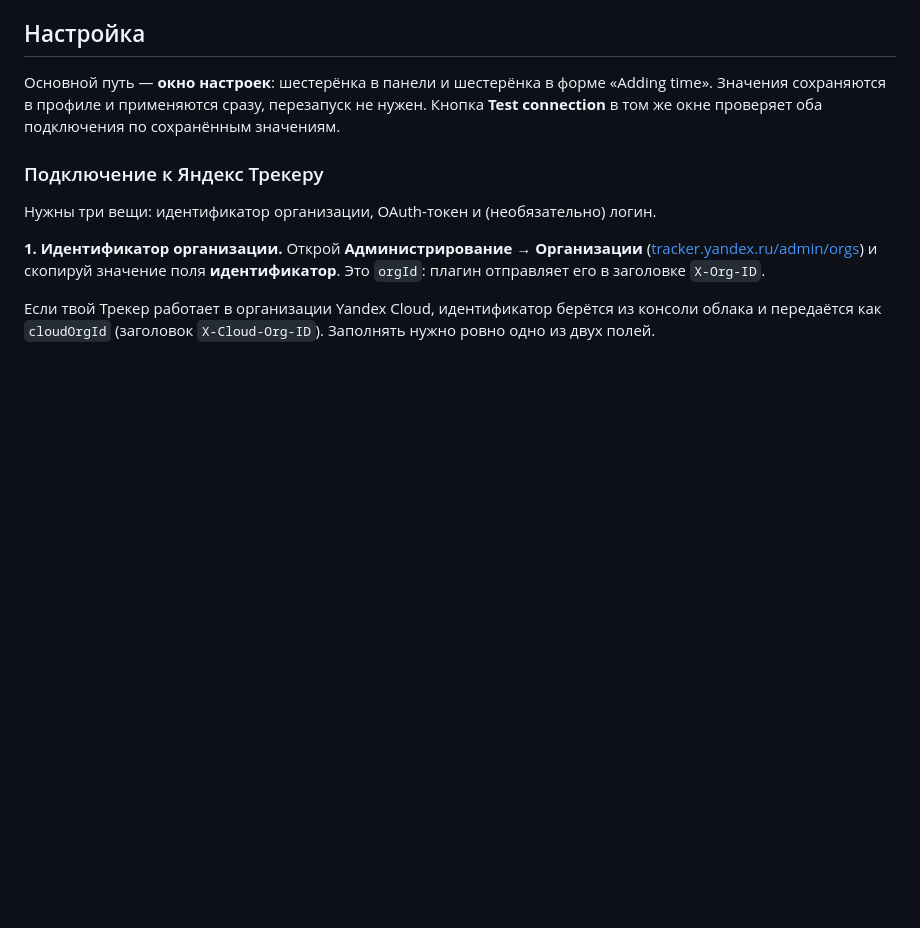
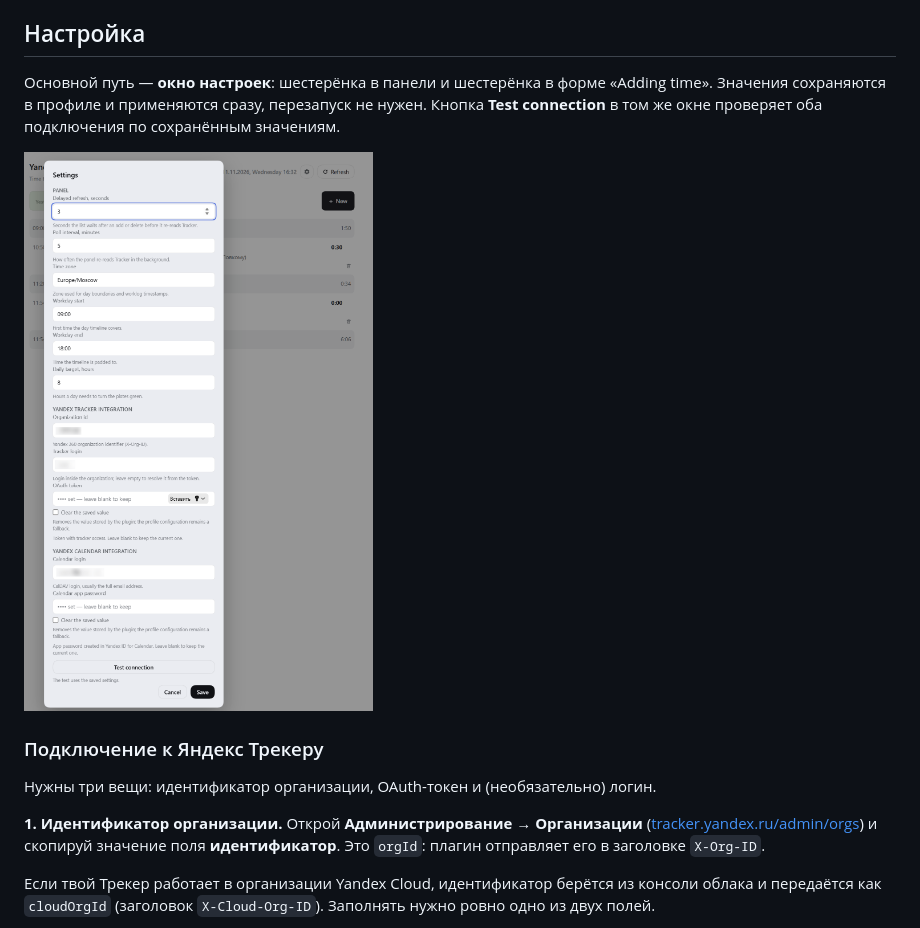
Before and after one commit to olegpoz/dsh-yt-ttt, a Markdown page: README.md, the part around the change. GitHub-like rendering; pictures changed too: docs/settings.png (added); blank space fills up the shorter version.

Commit message:
docs: add the settings window screenshot

```diff
--- a/README.md
+++ b/README.md
@@ -76,6 +76,8 @@ pnpm install
 ## Настройка
 
 Основной путь — **окно настроек**: шестерёнка в панели и шестерёнка в форме «Adding time». Значения сохраняются в профиле и применяются сразу, перезапуск не нужен. Кнопка **Test connection** в том же окне проверяет оба подключения по сохранённым значениям.
+
+![Окно настроек плагина: панель, подключение к Трекеру и Календарю](docs/settings.png)
 
 ### Подключение к Яндекс Трекеру
 
```
Also changed, not shown: README.en.md (+2 -0 lines), 1 other file.
